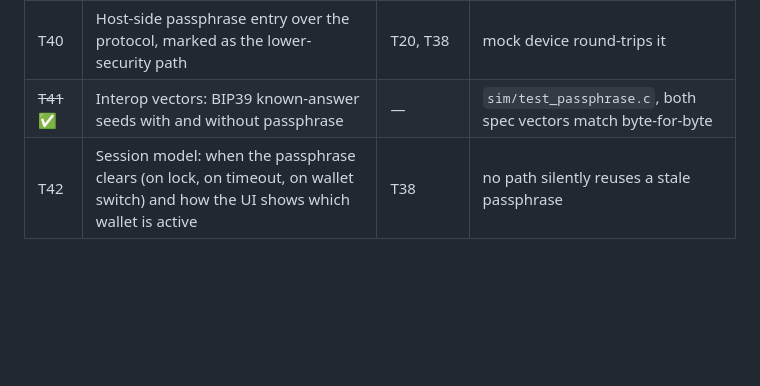
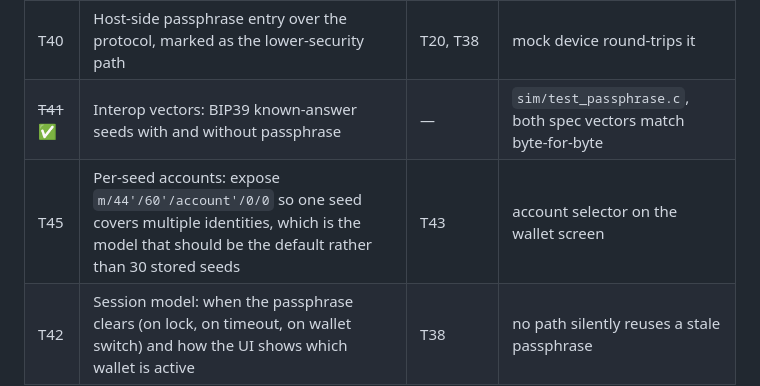
Before and after one commit to 0xOucan/LeekWallet, a Markdown page: ROADMAP.md, the part around the change. Rendered like a GitHub page; blank space fills up the shorter version.

```diff
--- a/ROADMAP.md
+++ b/ROADMAP.md
@@ -149,6 +149,7 @@ to say this at the moment of creation, not in a manual.
 | T39 | **Wallet fingerprint display** — show master XFP + first address after a passphrase is applied, before any funds view | T38 | fingerprint matches Trezor for the same seed+passphrase |
 | T40 | Host-side passphrase entry over the protocol, marked as the lower-security path | T20, T38 | mock device round-trips it |
 | ~~T41~~ ✅ | Interop vectors: BIP39 known-answer seeds with and without passphrase | — | `sim/test_passphrase.c`, both spec vectors match byte-for-byte |
+| T45 | Per-seed accounts: expose `m/44'/60'/account'/0/0` so one seed covers multiple identities, which is the model that should be the default rather than 30 stored seeds | T43 | account selector on the wallet screen |
 | T42 | Session model: when the passphrase clears (on lock, on timeout, on wallet switch) and how the UI shows which wallet is active | T38 | no path silently reuses a stale passphrase |
 
 T41 is worth doing first and independently — it is a pure host test with no UI, it proves the
```
Also changed, not shown: docs/VAULT.md (+55 -0 lines).
